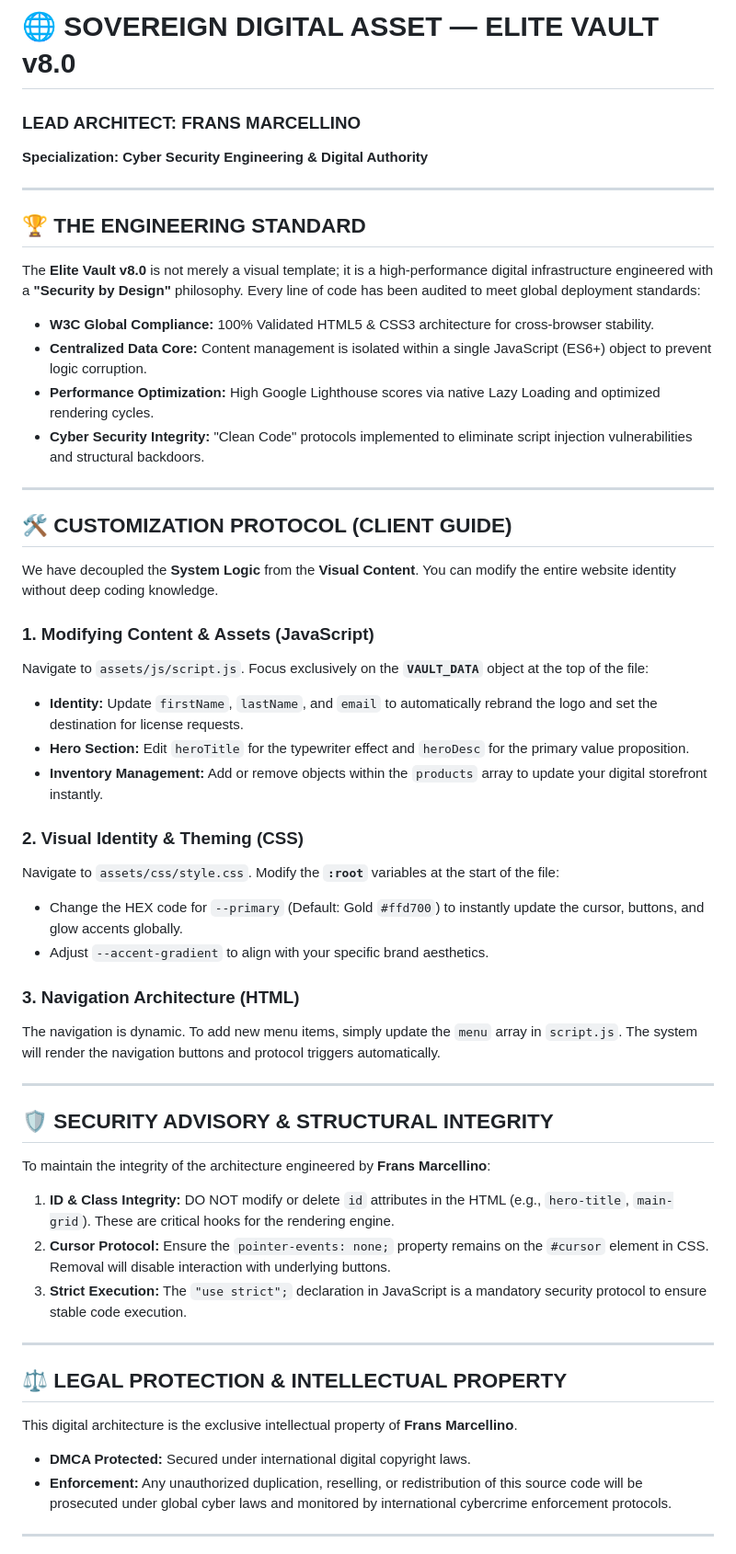
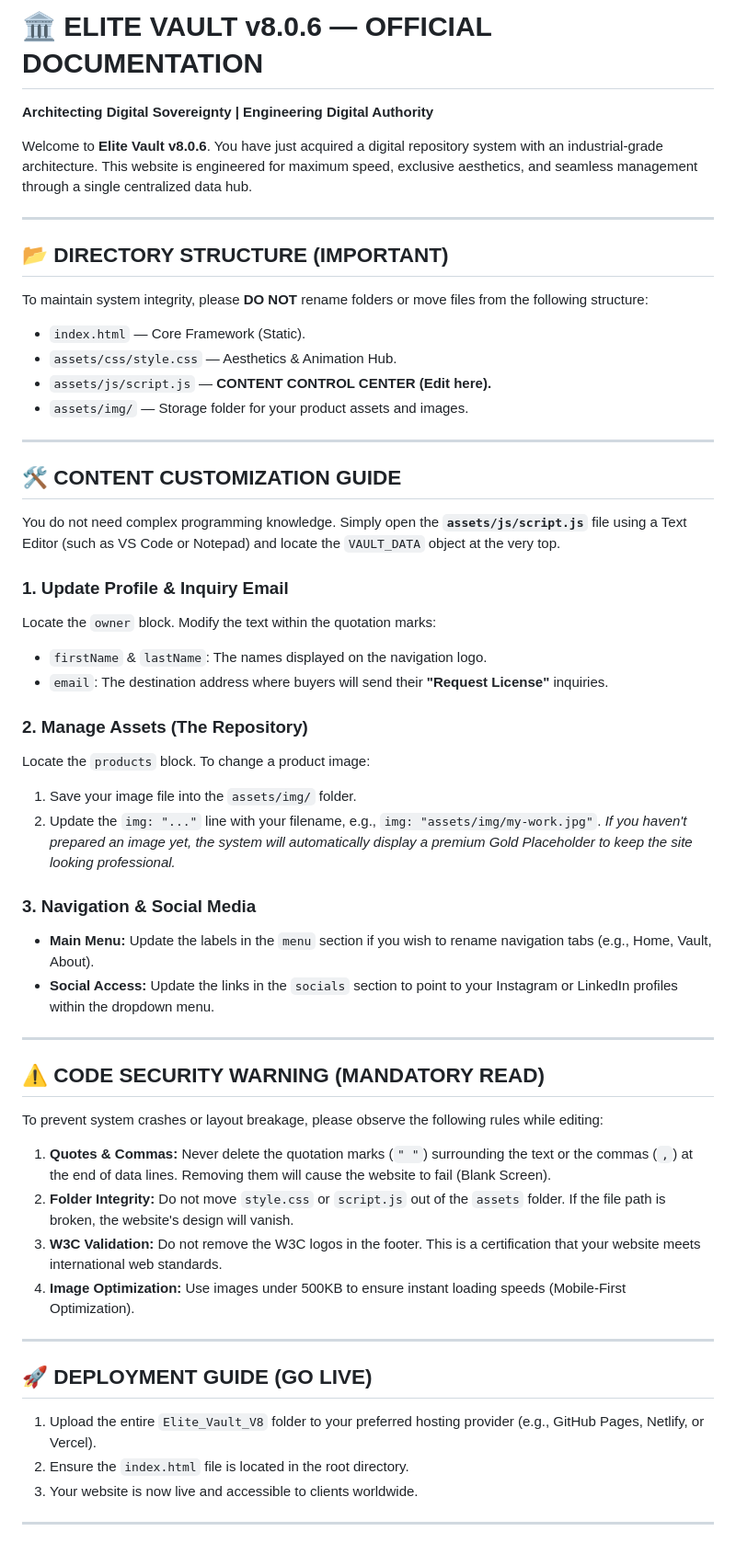
Before and after one commit to fransmarcellino/Elite_Vault_V8, a Markdown page: README.md, the part around one of its changes. Shown at 92% size. Rendered like a GitHub page.

```diff
--- a/README.md
+++ b/README.md
@@ -1,50 +1,52 @@
-# 🌐 SOVEREIGN DIGITAL ASSET — ELITE VAULT v8.0
-### **LEAD ARCHITECT: FRANS MARCELLINO**
-**Specialization: Cyber Security Engineering & Digital Authority**
+# 🏛️ ELITE VAULT v8.0.6 — OFFICIAL DOCUMENTATION
+**Architecting Digital Sovereignty | Engineering Digital Authority**
+
+Welcome to **Elite Vault v8.0.6**. You have just acquired a digital repository system with an industrial-grade architecture. This website is engineered for maximum speed, exclusive aesthetics, and seamless management through a single centralized data hub.
 
 ---
 
-## 🏆 THE ENGINEERING STANDARD
-The **Elite Vault v8.0** is not merely a visual template; it is a high-performance digital infrastructure engineered with a **"Security by Design"** philosophy. Every line of code has been audited to meet global deployment standards:
-
-* **W3C Global Compliance:** 100% Validated HTML5 & CSS3 architecture for cross-browser stability.
-* **Centralized Data Core:** Content management is isolated within a single JavaScript (ES6+) object to prevent logic corruption.
-* **Performance Optimization:** High Google Lighthouse scores via native Lazy Loading and optimized rendering cycles.
-* **Cyber Security Integrity:** "Clean Code" protocols implemented to eliminate script injection vulnerabilities and structural backdoors.
+## 📂 DIRECTORY STRUCTURE (IMPORTANT)
+To maintain system integrity, please **DO NOT** rename folders or move files from the following structure:
+* `index.html` — Core Framework (Static).
+* `assets/css/style.css` — Aesthetics & Animation Hub.
+* `assets/js/script.js` — **CONTENT CONTROL CENTER (Edit here).**
+* `assets/img/` — Storage folder for your product assets and images.
 
 ---
 
-## 🛠️ CUSTOMIZATION PROTOCOL (CLIENT GUIDE)
+## 🛠️ CONTENT CUSTOMIZATION GUIDE
+You do not need complex programming knowledge. Simply open the **`assets/js/script.js`** file using a Text Editor (such as VS Code or Notepad) and locate the `VAULT_DATA` object at the very top.
 
-We have decoupled the **System Logic** from the **Visual Content**. You can modify the entire website identity without deep coding knowledge.
+### 1. Update Profile & Inquiry Email
+Locate the `owner` block. Modify the text within the quotation marks:
+* `firstName` & `lastName`: The names displayed on the navigation logo.
+* `email`: The destination address where buyers will send their **"Request License"** inquiries.
 
-### 1. Modifying Content & Assets (JavaScript)
-Navigate to `assets/js/script.js`. Focus exclusively on the **`VAULT_DATA`** object at the top of the file:
-* **Identity:** Update `firstName`, `lastName`, and `email` to automatically rebrand the logo and set the destination for license requests.
-* **Hero Section:** Edit `heroTitle` for the typewriter effect and `heroDesc` for the primary value proposition.
-* **Inventory Management:** Add or remove objects within the `products` array to update your digital storefront instantly.
+### 2. Manage Assets (The Repository)
+Locate the `products` block. To change a product image:
+1.  Save your image file into the `assets/img/` folder.
+2.  Update the `img: "..."` line with your filename, e.g., `img: "assets/img/my-work.jpg"`.
+*If you haven't prepared an image yet, the system will automatically display a premium Gold Placeholder to keep the site looking professional.*
 
-### 2. Visual Identity & Theming (CSS)
-Navigate to `assets/css/style.css`. Modify the **`:root`** variables at the start of the file:
-* Change the HEX code for `--primary` (Default: Gold `#ffd700`) to instantly update the cursor, buttons, and glow accents globally.
-* Adjust `--accent-gradient` to align with your specific brand aesthetics.
-
-### 3. Navigation Architecture (HTML)
-The navigation is dynamic. To add new menu items, simply update the `menu` array in `script.js`. The system will render the navigation buttons and protocol triggers automatically.
+### 3. Navigation & Social Media
+-   **Main Menu:** Update the labels in the `menu` section if you wish to rename navigation tabs (e.g., Home, Vault, About).
+-   **Social Access:** Update the links in the `socials` section to point to your Instagram or LinkedIn profiles within the dropdown menu.
 
 ---
 
-## 🛡️ SECURITY ADVISORY & STRUCTURAL INTEGRITY
-To maintain the integrity of the architecture engineered by **Frans Marcellino**:
-1.  **ID & Class Integrity:** DO NOT modify or delete `id` attributes in the HTML (e.g., `hero-title`, `main-grid`). These are critical hooks for the rendering engine.
-2.  **Cursor Protocol:** Ensure the `pointer-events: none;` property remains on the `#cursor` element in CSS. Removal will disable interaction with underlying buttons.
-3.  **Strict Execution:** The `"use strict";` declaration in JavaScript is a mandatory security protocol to ensure stable code execution.
+## ⚠️ CODE SECURITY WARNING (MANDATORY READ)
+To prevent system crashes or layout breakage, please observe the following rules while editing:
+
+1.  **Quotes & Commas:** Never delete the quotation marks (`" "`) surrounding the text or the commas (`,`) at the end of data lines. Removing them will cause the website to fail (Blank Screen).
+2.  **Folder Integrity:** Do not move `style.css` or `script.js` out of the `assets` folder. If the file path is broken, the website's design will vanish.
+3.  **W3C Validation:** Do not remove the W3C logos in the footer. This is a certification that your website meets international web standards.
+4.  **Image Optimization:** Use images under 500KB to ensure instant loading speeds (Mobile-First Optimization).
 
 ---
 
-## ⚖️ LEGAL PROTECTION & INTELLECTUAL PROPERTY
-This digital architecture is the exclusive intellectual property of **Frans Marcellino**.
-* **DMCA Protected:** Secured under international digital copyright laws.
-* **Enforcement:** Any unauthorized duplication, reselling, or redistribution of this source code will be prosecuted under global cyber laws and monitored by international cybercrime enforcement protocols.
+## 🚀 DEPLOYMENT GUIDE (GO LIVE)
+1.  Upload the entire `Elite_Vault_V8` folder to your preferred hosting provider (e.g., GitHub Pages, Netlify, or Vercel).
+2.  Ensure the `index.html` file is located in the root directory.
+3.  Your website is now live and accessible to clients worldwide.
 
 ---
```
Also changed, not shown: other parts of README.md (+12 -2 lines).
